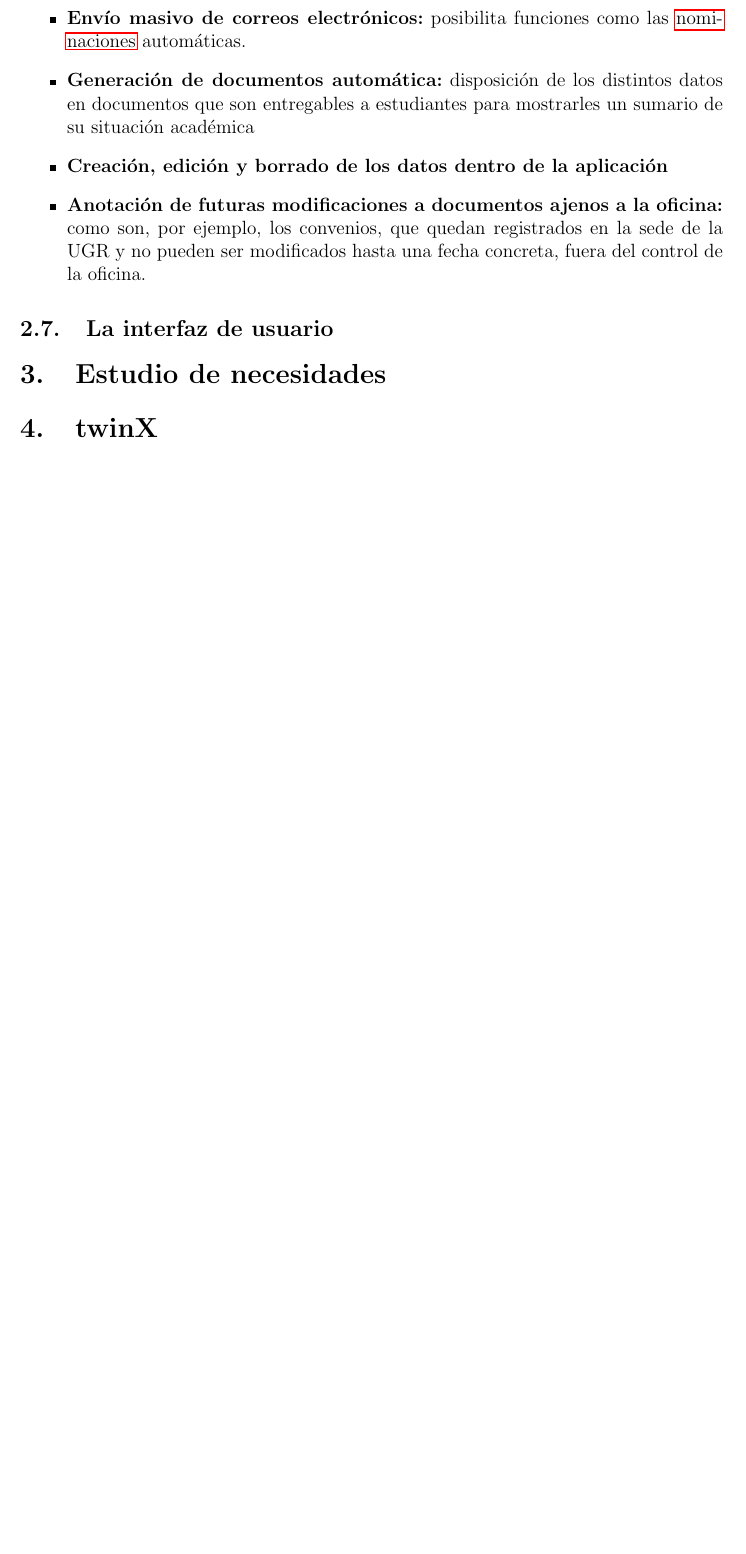
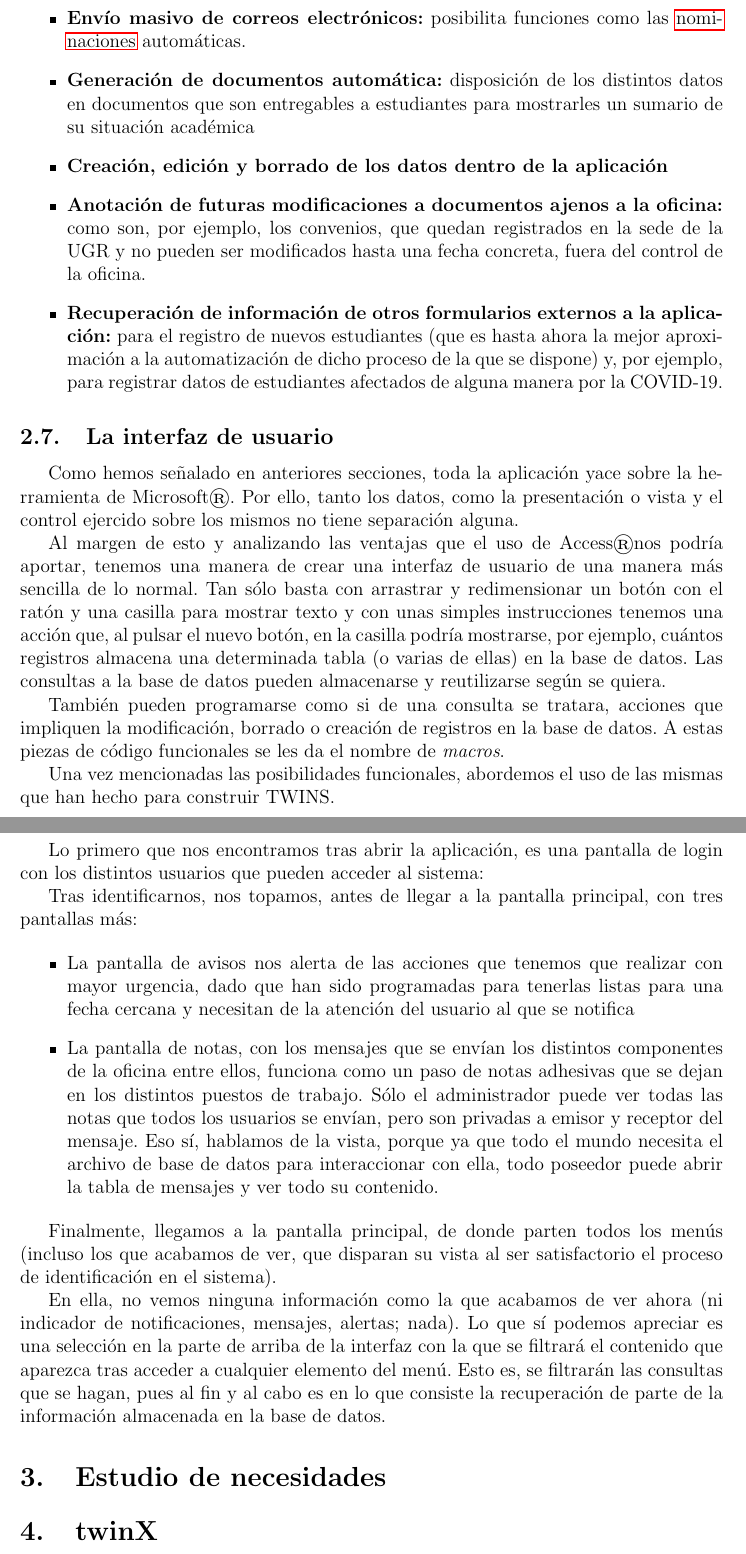
Before and after one commit to claudiolc/twinX, a LaTeX document (Memoria/memoria.tex, which reads Memoria/section2.tex): part of page 13 of 17 before the commit and two parts of pages 13 and 14 of 19 after it, the two joined at a grey line, cut so that both start at the same text, the shorter picture padded with empty space. Compiled offline with pdfLaTeX.

Commit message:
Avance 2.5.2 y comienzo 2.5.3

```diff
--- a/Memoria/section2.tex
+++ b/Memoria/section2.tex
@@ -110,8 +110,44 @@ Entre las funciones que hacen que TWINS cobre sentido, destacamos las siguientes
 	\item \textbf{Generación de documentos automática:} disposición de los distintos datos en documentos que son entregables a estudiantes para mostrarles un sumario de su situación académica
 	\item \textbf{Creación, edición y borrado de los datos dentro de la aplicación}
 	\item \textbf{Anotación de futuras modificaciones a documentos ajenos a la oficina:} como son, por ejemplo, los convenios, que quedan registrados en la sede de la UGR y no pueden ser modificados hasta una fecha concreta, fuera del control de la oficina.
+	\item \textbf{Recuperación de información de otros formularios externos a la aplicación:} para el registro de nuevos estudiantes (que es hasta ahora la mejor aproximación a la automatización de dicho proceso de la que se dispone) y, por ejemplo, para registrar datos de estudiantes afectados de alguna manera por la COVID-19.
 \end{itemize}
 
 \subsection{La interfaz de usuario}
 
+Como hemos señalado en anteriores secciones, toda la aplicación yace sobre la herramienta de Microsoft\textregistered. Por ello, tanto los datos, como la presentación o vista y el control ejercido sobre los mismos no tiene separación alguna.
+
+Al margen de esto y analizando las ventajas que el uso de Access\textregistered nos podría aportar, tenemos una manera de crear una interfaz de usuario de una manera más sencilla de lo normal. Tan sólo basta con arrastrar y redimensionar un botón con el ratón y una casilla para mostrar texto y con unas simples instrucciones tenemos una acción que, al pulsar el nuevo botón, en la casilla podría mostrarse, por ejemplo, cuántos registros almacena una determinada tabla (o varias de ellas) en la base de datos. Las consultas a la base de datos pueden almacenarse y reutilizarse según se quiera.
+
+También pueden programarse como si de una consulta se tratara, acciones que impliquen la modificación, borrado o creación de registros en la base de datos. A estas piezas de código funcionales se les da el nombre de \textit{macros}.
+
+Una vez mencionadas las posibilidades funcionales, abordemos el uso de las mismas que han hecho para construir TWINS.
+
+Lo primero que nos encontramos tras abrir la aplicación, es una pantalla de login con los distintos usuarios que pueden acceder al sistema:
+
+%imagen de login
+
+Tras identificarnos, nos topamos, antes de llegar a la pantalla principal, con tres pantallas más:
+
+\begin{itemize}
+	\item La pantalla de avisos nos alerta de las acciones que tenemos que realizar con mayor urgencia, dado que han sido programadas para tenerlas listas para una fecha cercana y necesitan de la atención del usuario al que se notifica
+
+	 %Imagen de avisos
+
+	\item La pantalla de notas, con los mensajes que se envían los distintos componentes de la oficina entre ellos, funciona como un paso de notas adhesivas que se dejan en los distintos puestos de trabajo. Sólo el administrador puede ver todas las notas que todos los usuarios se envían, pero son privadas a emisor y receptor del mensaje. Eso sí, hablamos de la vista, porque ya que todo el mundo necesita el archivo de base de datos para interaccionar con ella, todo poseedor puede abrir la tabla de mensajes y ver todo su contenido.
+
+	%Imagen de mensajes
+
+	%Otra pantalla que falta
+
+	%Su imagen
+
+\end{itemize}
+
+Finalmente, llegamos a la pantalla principal, de donde parten todos los menús (incluso los que acabamos de ver, que disparan su vista al ser satisfactorio el proceso de identificación en el sistema).
+
+%Imagen de pantalla principal
+
+En ella, no vemos ninguna información como la que acabamos de ver ahora (ni indicador de notificaciones, mensajes, alertas; nada). Lo que sí podemos apreciar es una selección en la parte de arriba de la interfaz con la que se filtrará el contenido que aparezca tras acceder a cualquier elemento del menú. Esto es, se filtrarán las consultas que se hagan, pues al fin y al cabo es en lo que consiste la recuperación de parte de la información almacenada en la base de datos.
+
 \section{Estudio de necesidades}
```
